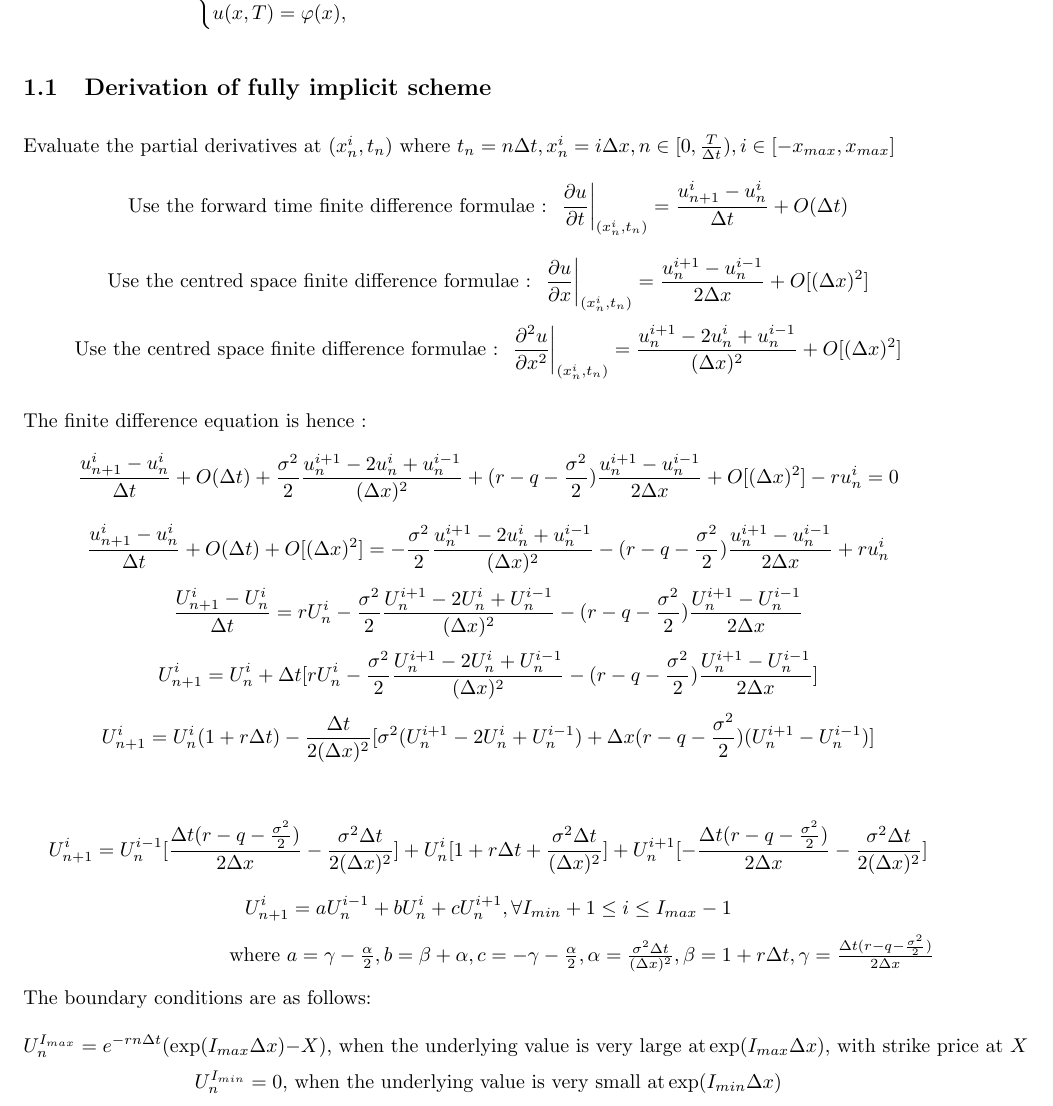
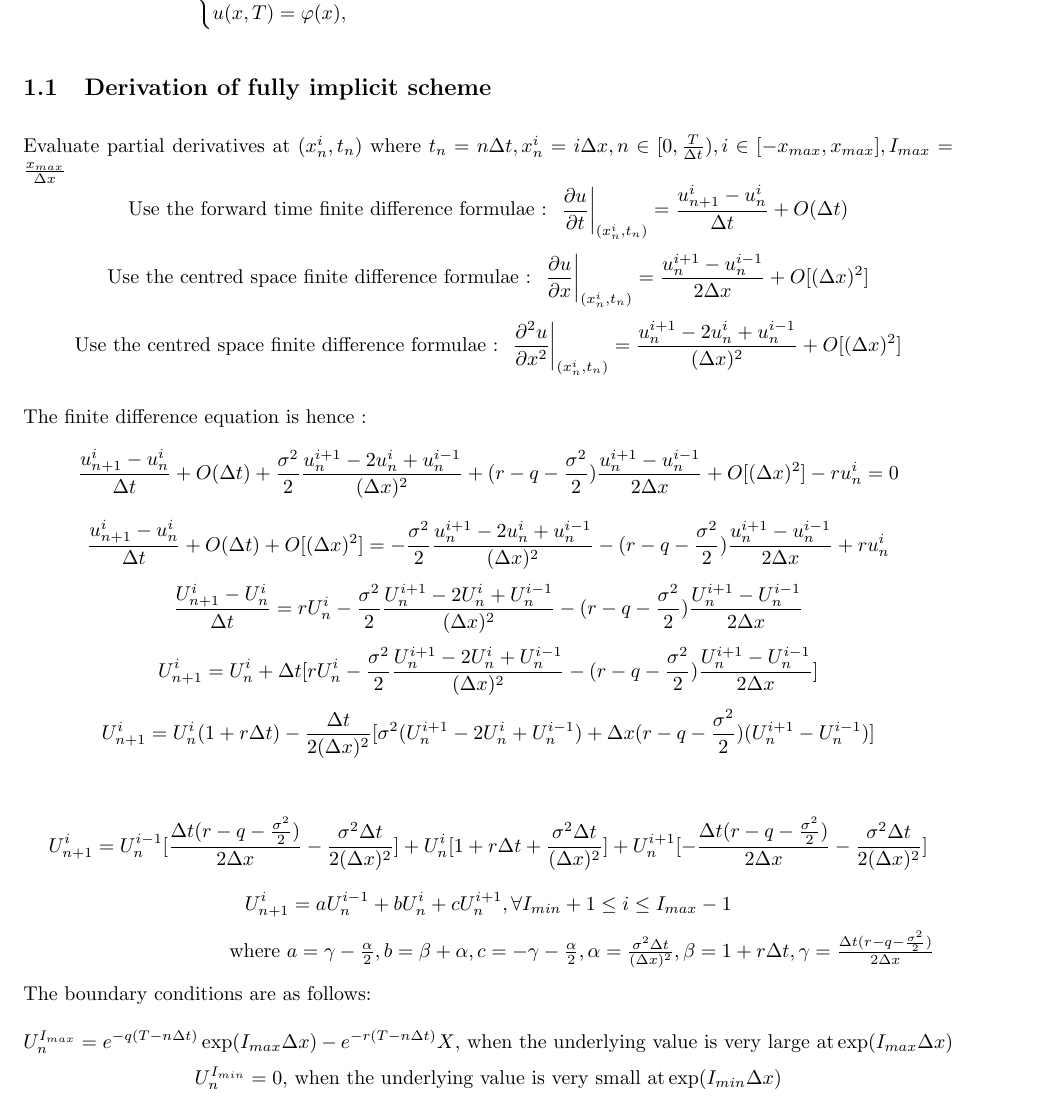
Before and after one commit to QF4102G01/Assignment-3, a LaTeX problem sheet (Report/assignment report.tex): part of page 2 of 4, cut so that both start at the same text. Compiled offline with pdfLaTeX.

Commit message:
Update report

```diff
--- a/Report/assignment report.tex
+++ b/Report/assignment report.tex
@@ -73,7 +73,7 @@ Consider the \textbf{transformed} Black-Scholes PDE model:
 \end{equation*}
 
 \subsection{Derivation of fully implicit scheme}
-Evaluate the partial derivatives at $(x_{n}^{i}, t_{n})$ where $t_{n} = n\Delta t, x_{n}^{i} = i\Delta x, n \in [0, \frac{T}{\Delta t}), i \in [-x_{max}, x_{max}]$
+Evaluate partial derivatives at $(x_{n}^{i}, t_{n})$ where $t_{n} = n\Delta t, x_{n}^{i} = i\Delta x, n \in [0, \frac{T}{\Delta t}), i \in [-x_{max}, x_{max}], I_{max} = \frac{x_{max}}{\Delta x}$
 $$ \text{Use the forward time finite difference formulae : } \left. \frac{\partial u}{\partial t} \right| _{(x_{n}^{i}, t_{n})} = \frac{u_{n+1}^{i} - u_{n}^{i}}{\Delta t} + O(\Delta t)$$
 $$ \text{Use the centred space finite difference formulae : } \left. \frac{\partial u}{\partial x} \right| _{(x_{n}^{i}, t_{n})} = \frac{u_{n}^{i+1} - u_{n}^{i-1}}{2\Delta x} + O[(\Delta x)^{2}]$$
 $$ \text{Use the centred space finite difference formulae : } \left. \frac{\partial^{2} u}{\partial x^{2}} \right| _{(x_{n}^{i}, t_{n})} = \frac{u_{n}^{i+1} - 2u_{n}^{i} + u_{n}^{i-1}}{(\Delta x)^{2}} + O[(\Delta x)^{2}]$$
@@ -90,8 +90,9 @@ $$ U_{n+1}^{i} = U_{n}^{i-1}[\frac{\Delta t(r - q - \frac{\sigma^{2}}{2})}{2\Del
 $$ U_{n+1}^{i} = aU_{n}^{i-1}+ bU_{n}^{i} + cU_{n}^{i+1} , \forall I_{min}+1 \le i \le I_{max}-1$$
 \hspace*{100pt} where $a = \gamma-\frac{\alpha}{2}, b = \beta + \alpha, c = -\gamma-\frac{\alpha}{2}, \alpha = \frac{\sigma^{2}\Delta t}{(\Delta x)^{2}}, \beta = 1+ r \Delta t, \gamma = \frac{\Delta t(r - q - \frac{\sigma^{2}}{2})}{2\Delta x}$\\[3mm]
 The boundary conditions are as follows:\\
-$$U_{n}^{I_{max}} = e^{-rn \Delta t}(\exp(I_{max}\Delta x) - X) \text{, when the underlying value is very large at} \exp(I_{max}\Delta x) \text{, with strike price at } X$$
-$$U_{n}^{I_{min}} = 0\text{, when the underlying value is very small at} \exp(I_{min}\Delta x)$$\\[3mm]
+$$U_{n}^{I_{max}} = e^{-q(T-n \Delta t)}\exp(I_{max}\Delta x) - e^{-r(T-n \Delta t)}X \text{, when the underlying value is very large at} \exp(I_{max}\Delta x)$$
+$$U_{n}^{I_{min}} = 0\text{, when the underlying value is very small at} \exp(I_{min}\Delta x)$$
+\newpage
 With the values of $U_{n}^{I_{min}}$ and $U_{n}^{I_{max}}$ specified, we can express the FDE into matrix form.
 \[
 \begin{bmatrix}
```
Also changed, not shown: Report/assignment report.pdf (added), Report/largePlot2.jpg (added), Report/smallPlot.jpg (added), Report/smallPlot2.jpg (added).
